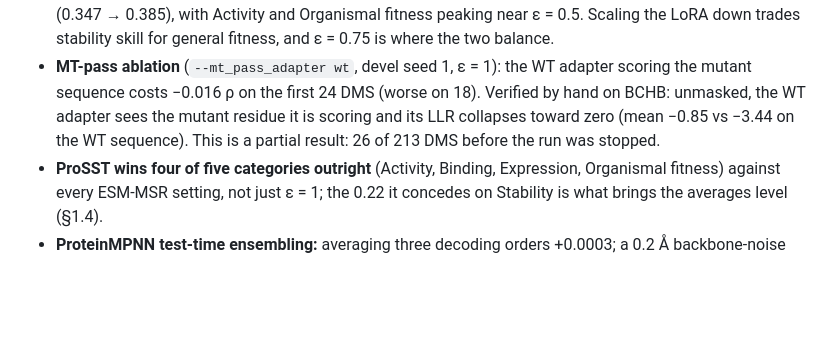
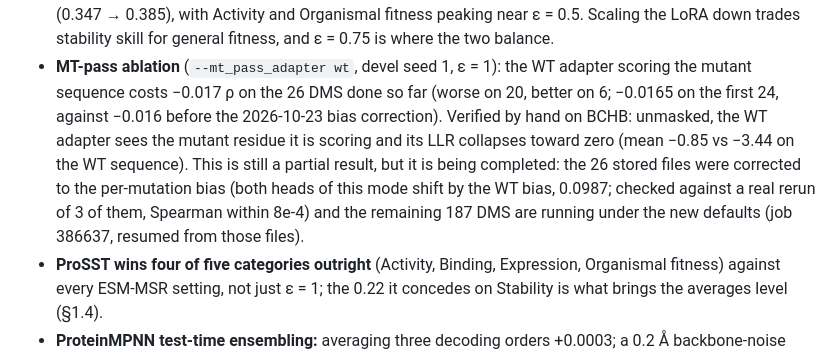
Before and after one commit to SKTeamLab/esm-msr, a Markdown page: docs/BENCHMARKS_OCT2026.md, the part around the change. GitHub-like rendering; blank space fills up the shorter version.

```diff
--- a/docs/BENCHMARKS_OCT2026.md
+++ b/docs/BENCHMARKS_OCT2026.md
@@ -577,9 +577,12 @@ Paired against the released checkpoint over the 213 common DMS (3 seeds × 4 ε,
   (0.347 → 0.385), with Activity and Organismal fitness peaking near ε = 0.5. Scaling the LoRA down trades
   stability skill for general fitness, and ε = 0.75 is where the two balance.
 - **MT-pass ablation** (`--mt_pass_adapter wt`, devel seed 1, ε = 1): the WT adapter scoring the mutant sequence
-  costs −0.016 ρ on the first 24 DMS (worse on 18). Verified by hand on BCHB: unmasked, the WT adapter sees the
+  costs −0.017 ρ on the 26 DMS done so far (worse on 20, better on 6; −0.0165 on the first 24, against −0.016 before the
+  2026-10-23 bias correction). Verified by hand on BCHB: unmasked, the WT adapter sees the
   mutant residue it is scoring and its LLR collapses toward zero (mean −0.85 vs −3.44 on the WT sequence).
-  This is a partial result: 26 of 213 DMS before the run was stopped.
+  This is still a partial result, but it is being completed: the 26 stored files were corrected to the per-mutation bias
+  (both heads of this mode shift by the WT bias, 0.0987; checked against a real rerun of 3 of them, Spearman within 8e-4) and
+  the remaining 187 DMS are running under the new defaults (job 386637, resumed from those files).
 - **ProSST wins four of five categories outright** (Activity, Binding, Expression, Organismal fitness) against every
   ESM-MSR setting, not just ε = 1; the 0.22 it concedes on Stability is what brings the averages level (§1.4).
 - **ProteinMPNN test-time ensembling:** averaging three decoding orders +0.0003; a 0.2 Å backbone-noise
```
Also changed, not shown: docs/GPU4_INFERENCE_LEDGER.md (+3 -2 lines), docs/OUTSTANDING_EXPERIMENTS.md (+1 -1 lines).
